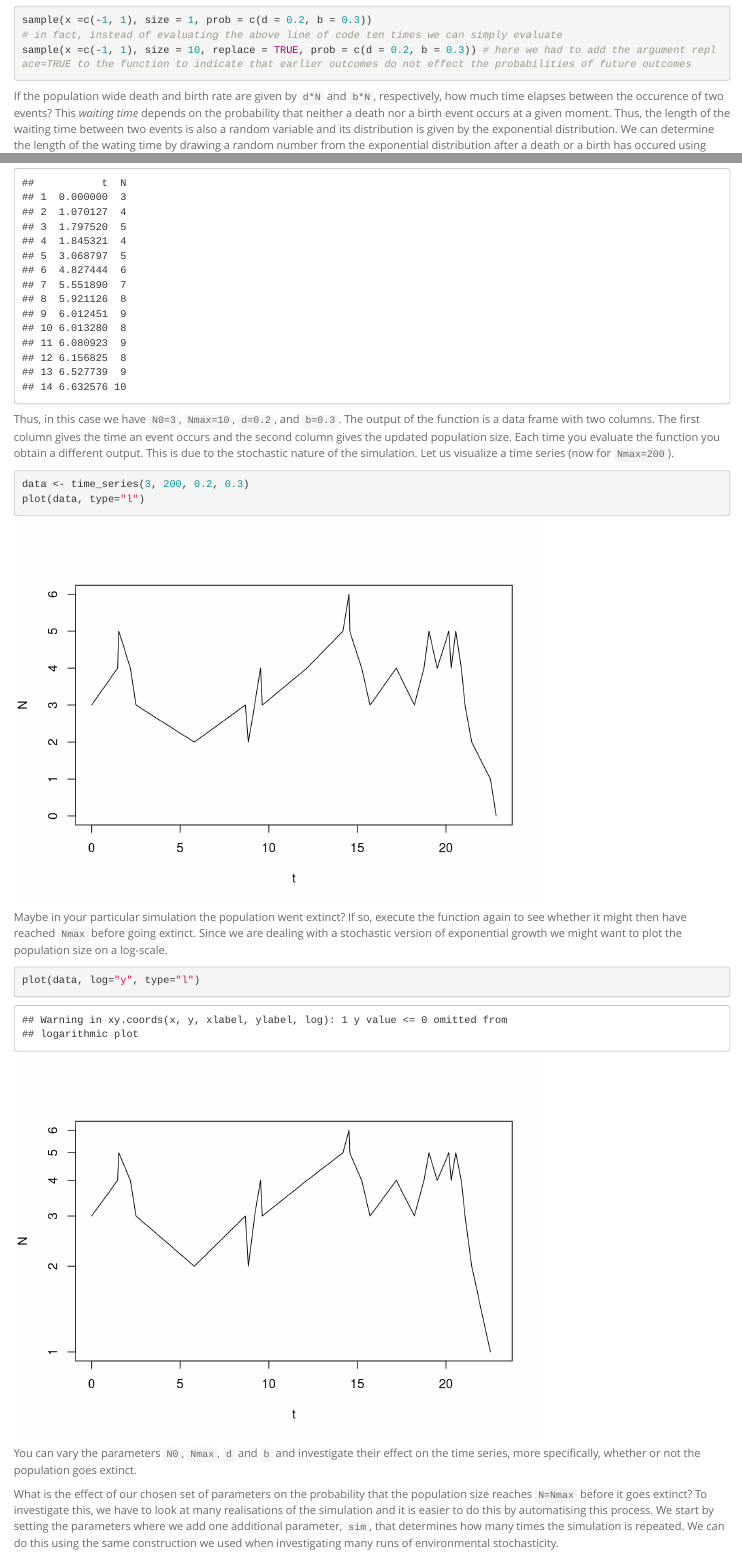
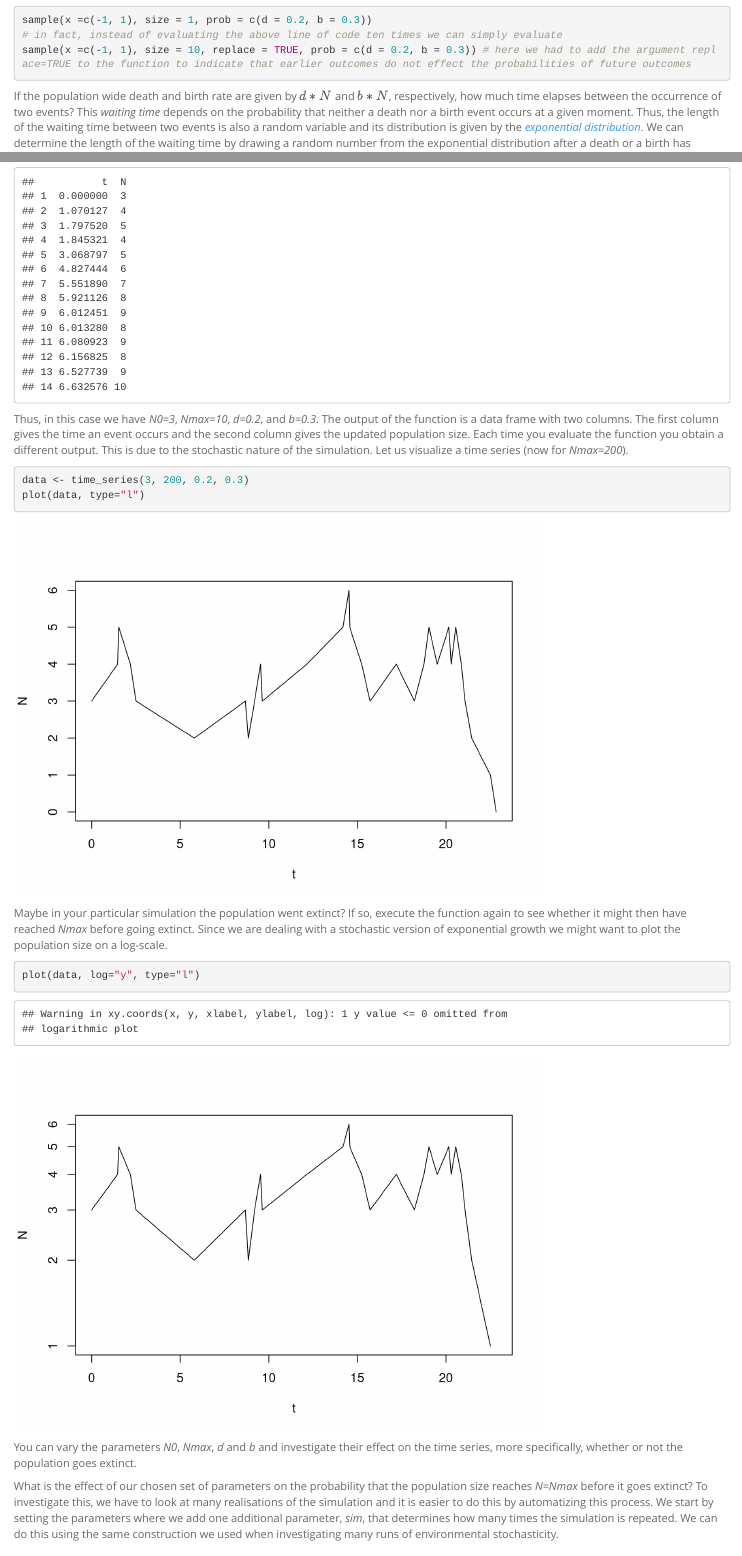
Before and after one commit to clausrueffler/popsam1, an R Markdown document (DemographicStochasticity.Rmd): the page in a window 1100 px wide, from 460 px down, and a second part further down, joined at a grey line. Rendered offline with R 4.5, knitr and Pandoc, with nearby package versions; code that draws random numbers runs with fixed seeds of ours; some code elsewhere in the file could not run offline.

Commit message:
typos demographic stochasticity tab

````diff
--- a/DemographicStochasticity.Rmd
+++ b/DemographicStochasticity.Rmd
@@ -30,7 +30,7 @@ sample(x =c(-1, 1), size = 1, prob = c(d = 0.2, b = 0.3))
 sample(x =c(-1, 1), size = 10, replace = TRUE, prob = c(d = 0.2, b = 0.3)) # here we had to add the argument replace=TRUE to the function to indicate that earlier outcomes do not effect the probabilities of future outcomes
 ```
 
-If the population wide death and birth rate are given by ```d*N``` and ```b*N```, respectively, how much time elapses between the occurence of two events? This *waiting time* depends on the probability that neither a death nor a birth event occurs at a given moment. Thus, the length of the waiting time between two events is also a random variable and its distribution is given by the exponential distribution. We can determine the length of the wating time by drawing a random number from the exponential distribution after a death or a birth has occured using ```rexp(n = 1, rate = d * N + b * N)```, where ```n = 1``` indicates that we are drawing a single waiting time and ```rate = d * N + b * N``` is the *total event rate*. For example
+If the population wide death and birth rate are given by $d*N$ and $b*N$, respectively, how much time elapses between the occurrence of two events? This *waiting time* depends on the probability that neither a death nor a birth event occurs at a given moment. Thus, the length of the waiting time between two events is also a random variable and its distribution is given by the [*exponential distribution*](https://en.wikipedia.org/wiki/Geometric_distribution). We can determine the length of the waiting time by drawing a random number from the exponential distribution after a death or a birth has occurred using ```rexp(n = 1, rate = d * N + b * N)```, where $n = 1$ indicates that we are drawing a single waiting time and $rate = d * N + b * N$ is the *total event rate*. For example
 
 ```{r eval=FALSE}
 d <- 0.2
@@ -65,22 +65,22 @@ We can evaluate the function by writing
 time_series(N0 = 3, Nmax = 10, d = 0.2, b = 0.3)
 ```
 
-Thus, in this case we have ```N0=3```, ```Nmax=10```, ```d=0.2```, and ```b=0.3```. The output of the function is a data frame with two columns. The first column gives the time an event occurs and the second column gives the updated population size. Each time you evaluate the function you obtain a different output. This is due to the stochastic nature of the simulation. Let us visualize a time series (now for ```Nmax=200```).
+Thus, in this case we have *N0=3*, *Nmax=10*, *d=0.2*, and *b=0.3*. The output of the function is a data frame with two columns. The first column gives the time an event occurs and the second column gives the updated population size. Each time you evaluate the function you obtain a different output. This is due to the stochastic nature of the simulation. Let us visualize a time series (now for *Nmax=200*).
 
 ```{r}
 data <- time_series(3, 200, 0.2, 0.3)
 plot(data, type="l")
 ```
 
-Maybe in your particular simulation the population went extinct? If so, execute the function again to see whether it might then have reached ```Nmax``` before going extinct. Since we are dealing with a stochastic version of exponential growth we might want to plot the population size on a log-scale.
+Maybe in your particular simulation the population went extinct? If so, execute the function again to see whether it might then have reached *Nmax* before going extinct. Since we are dealing with a stochastic version of exponential growth we might want to plot the population size on a log-scale.
 
 ```{r}
 plot(data, log="y", type="l")
 ```
 
-You can vary the parameters ```N0```, ```Nmax```, ```d``` and ```b``` and investigate their effect on the time series, more specifically, whether or not the population goes extinct.
+You can vary the parameters *N0*, *Nmax*, *d* and *b* and investigate their effect on the time series, more specifically, whether or not the population goes extinct.
 
-What is the effect of our chosen set of parameters on the probability that the population size reaches ```N=Nmax``` before it goes extinct? To investigate this, we have to look at many realisations of the simulation and it is easier to do this by automatising this process. We start by setting the parameters where we add one additional parameter, ```sim```, that determines how many times the simulation is repeated. We can do this using the same construction we used when investigating many runs of environmental stochasticity.
+What is the effect of our chosen set of parameters on the probability that the population size reaches *N=Nmax* before it goes extinct? To investigate this, we have to look at many realisations of the simulation and it is easier to do this by automatizing this process. We start by setting the parameters where we add one additional parameter, *sim*, that determines how many times the simulation is repeated. We can do this using the same construction we used when investigating many runs of environmental stochasticity.
 
 ```{r}
 N0 <- 3
````
Also changed, not shown: DemographicStochasticity.Rmd (6 more changed lines), 4 other files.
